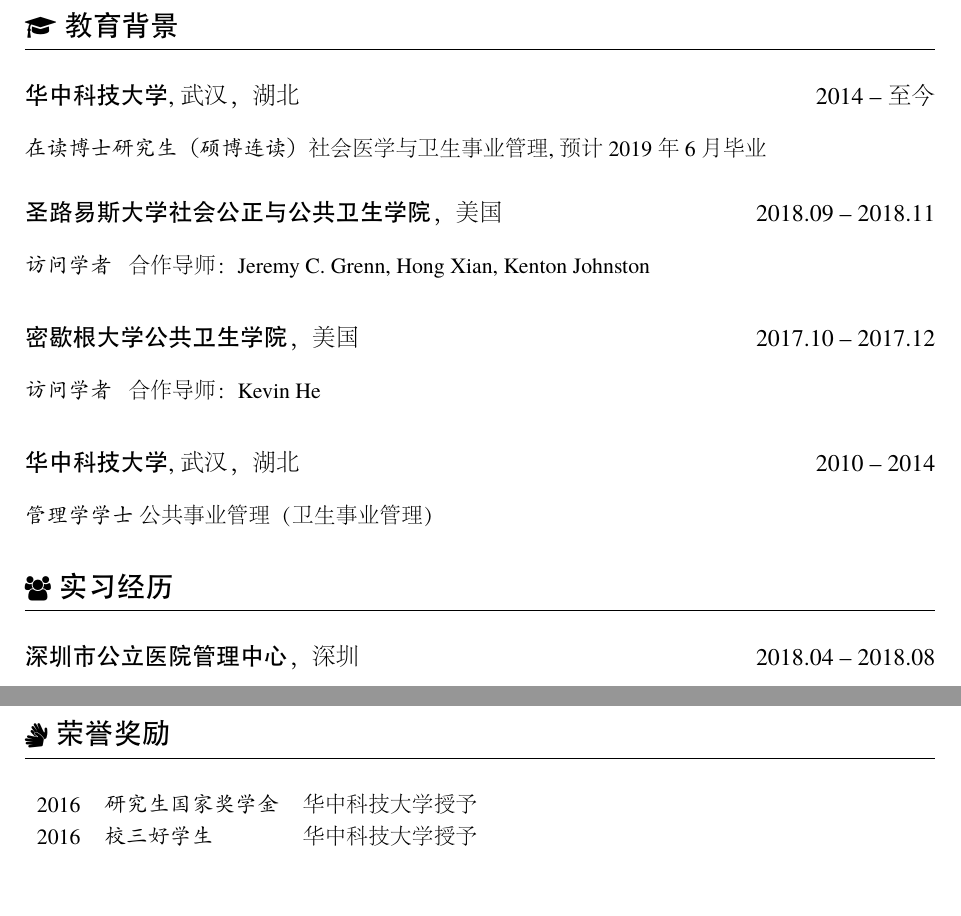
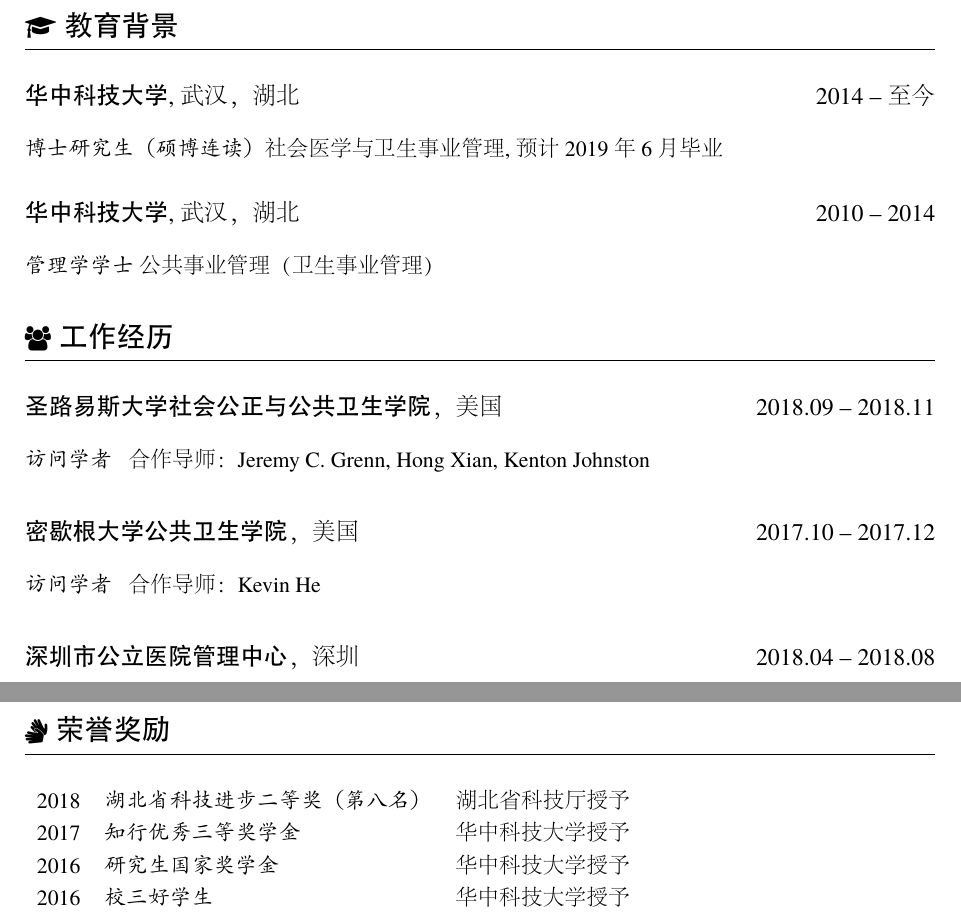
Before and after one commit to xiaojunlin/ChineseCV, a LaTeX CV (ChineseCV.tex): two parts of pages 1 and 2 of 5, joined at a grey line, cut so that both start at the same text, the shorter picture padded with empty space. The pictures show the PDF file ChineseCV.pdf that the author committed with the source.

Commit message:
Add files via upload

```diff
--- a/ChineseCV.tex
+++ b/ChineseCV.tex
@@ -45,16 +45,17 @@
 %教育背景
 \section{\faGraduationCap\  教育背景}
 \datedsubsection{\textbf{华中科技大学}, 武汉，湖北}{2014 -- 至今}
-\textit{在读博士研究生（硕博连读）}\ 社会医学与卫生事业管理, 预计 2019 年 6 月毕业
+\textit{博士研究生（硕博连读）}\ 社会医学与卫生事业管理, 预计 2019 年 6 月毕业
+
+\datedsubsection{\textbf{华中科技大学}, 武汉，湖北}{2010 -- 2014}
+\textit{管理学学士}\ 公共事业管理（卫生事业管理）
+
+%工作经历
+\section{\faUsers\ 工作经历}
 \datedsubsection{\textbf{圣路易斯大学社会公正与公共卫生学院}，美国}{2018.09 -- 2018.11}
 \role{访问学者}{合作导师：Jeremy C. Grenn, Hong Xian, Kenton Johnston}
 \datedsubsection{\textbf{密歇根大学公共卫生学院}，美国}{2017.10 -- 2017.12}
 \role{访问学者}{合作导师：Kevin He}
-\datedsubsection{\textbf{华中科技大学}, 武汉，湖北}{2010 -- 2014}
-\textit{管理学学士}\ 公共事业管理（卫生事业管理）
-
-%实习经历
-\section{\faUsers\ 实习经历}
 \datedsubsection{\textbf{深圳市公立医院管理中心}，深圳}{2018.04 -- 2018.08}
 \role{实习}{部门负责人: 严吉祥}
 
@@ -72,6 +73,8 @@
 %荣誉奖励
 \section{\faSigning\ 荣誉奖励}
 \begin{tabular}{rll}
+2018 & \textit{湖北省科技进步二等奖（第八名）} & 湖北省科技厅授予 \\
+2017 & \textit{知行优秀三等奖学金} & 华中科技大学授予\\
 2016 & \textit{研究生国家奖学金} & 华中科技大学授予\\
 2016 & \textit{校三好学生} &  华中科技大学授予\\
 2014 & 	\textit{优秀本科毕业生} & 华中科技大学授予\\
```
Also changed, not shown: ChineseCV.pdf, ChineseCV.tex (2 more changed lines).
